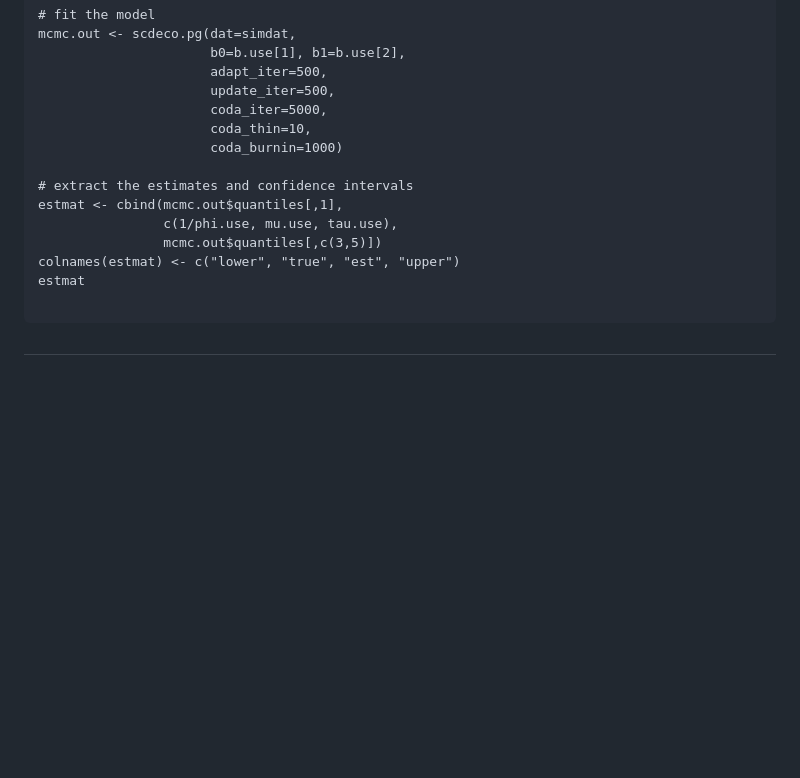
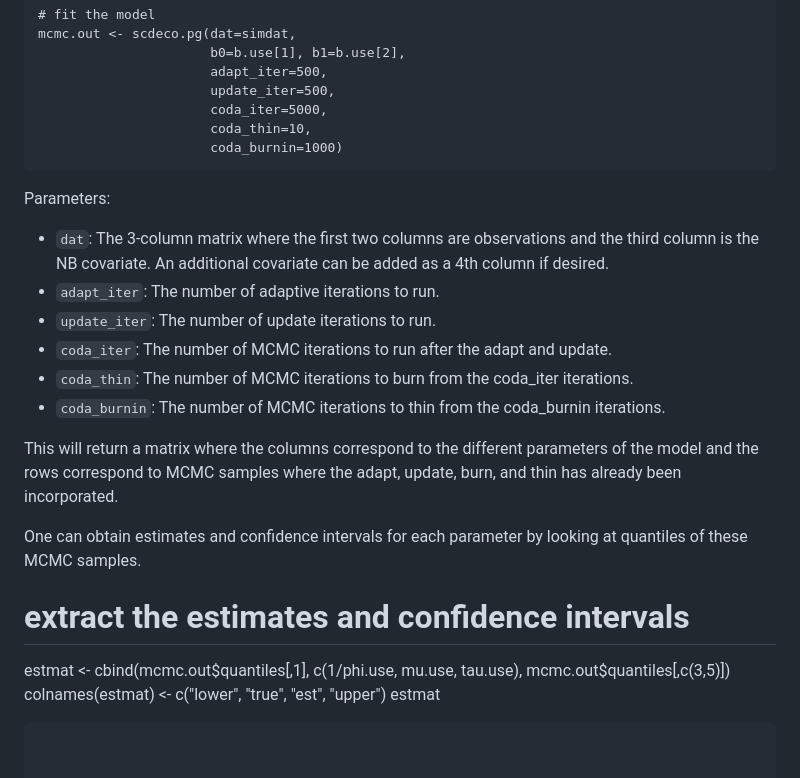
Before and after one commit to abussing/uploadfromR, a Markdown page: README.md, the part around one of its changes. Drawn GitHub-style; blank space fills up the shorter version.

````diff
--- a/README.md
+++ b/README.md
@@ -113,6 +130,18 @@ mcmc.out <- scdeco.pg(dat=simdat,
                       coda_iter=5000,
                       coda_thin=10,
                       coda_burnin=1000)
+```
+Parameters:
+* `dat`: The 3-column matrix where the first two columns are observations and the third column is the NB covariate. An additional covariate can be added as a 4th column if desired.
+* `adapt_iter`: The number of adaptive iterations to run.
+* `update_iter`: The number of update iterations to run.
+* `coda_iter`: The number of MCMC iterations to run after the adapt and update.
+* `coda_thin`: The number of MCMC iterations to burn from the coda_iter iterations.
+* `coda_burnin`: The number of MCMC iterations to thin from the coda_burnin iterations.
+
+This will return a matrix where the columns correspond to the different parameters of the model and the rows correspond to MCMC samples where the adapt, update, burn, and thin has already been incorporated.
+
+One can obtain estimates and confidence intervals for each parameter by looking at quantiles of these MCMC samples.
 
 # extract the estimates and confidence intervals
 estmat <- cbind(mcmc.out$quantiles[,1],
@@ -122,5 +151,3 @@ colnames(estmat) <- c("lower", "true", "est", "upper")
 estmat
 
 ```
-
-##
````
Also changed, not shown: other parts of README.md (+38 -21 lines).
